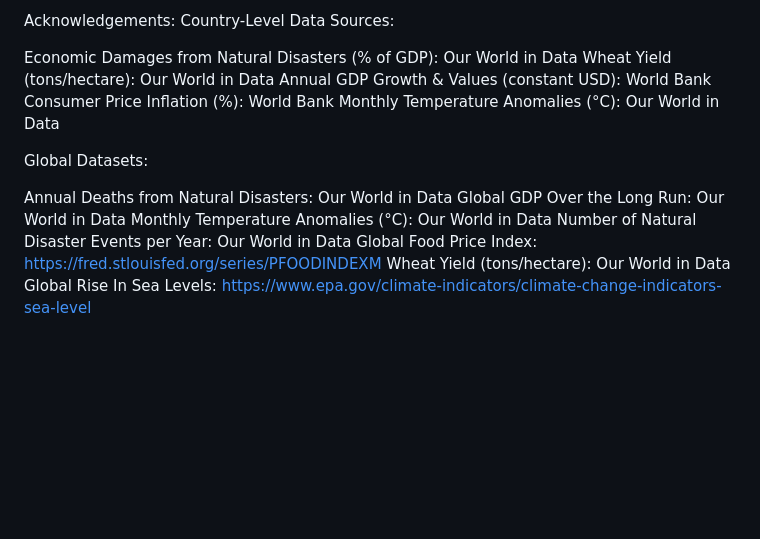
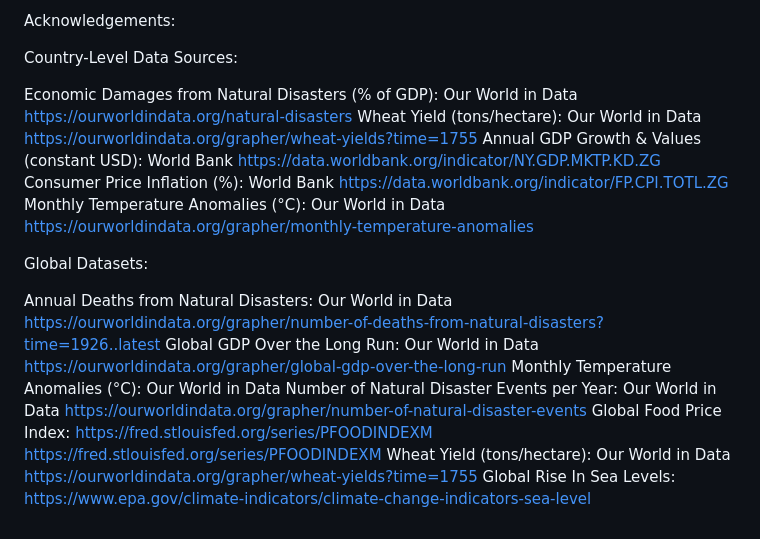
Before and after one commit to shiv62002/climate-final, a Markdown page: README.md, the part around the change. Drawn GitHub-style; blank space fills up the shorter version.

```diff
--- a/README.md
+++ b/README.md
@@ -7,20 +7,31 @@ When you open the main page, you’ll see an interactive world heat map. Use the
 When you click on a country in the front-page map, you’ll be taken to another page for that specific nation. On that page, you will see interactive line charts that display the full 2000–2022 trend for 2 of the variables (GDP growth, wheat yield, temperature anomaly, food-price inflation, and disaster damages) letting you hover over points for exact values and compare patterns over time. In the same light, you can interactively visualize datasets which compare global climate trends to economic factors globally for the whole world using the global link at the top of the page.
 
 Acknowledgements:
+
 Country-Level Data Sources:
 
 Economic Damages from Natural Disasters (% of GDP): Our World in Data
+https://ourworldindata.org/natural-disasters
 Wheat Yield (tons/hectare): Our World in Data
+https://ourworldindata.org/grapher/wheat-yields?time=1755
 Annual GDP Growth & Values (constant USD): World Bank
+https://data.worldbank.org/indicator/NY.GDP.MKTP.KD.ZG
 Consumer Price Inflation (%): World Bank
+https://data.worldbank.org/indicator/FP.CPI.TOTL.ZG
 Monthly Temperature Anomalies (°C): Our World in Data
+https://ourworldindata.org/grapher/monthly-temperature-anomalies
 
 Global Datasets:
 
 Annual Deaths from Natural Disasters: Our World in Data
+https://ourworldindata.org/grapher/number-of-deaths-from-natural-disasters?time=1926..latest
 Global GDP Over the Long Run: Our World in Data
+https://ourworldindata.org/grapher/global-gdp-over-the-long-run
 Monthly Temperature Anomalies (°C): Our World in Data
 Number of Natural Disaster Events per Year: Our World in Data
+https://ourworldindata.org/grapher/number-of-natural-disaster-events
 Global Food Price Index: https://fred.stlouisfed.org/series/PFOODINDEXM
+https://fred.stlouisfed.org/series/PFOODINDEXM
 Wheat Yield (tons/hectare): Our World in Data
+https://ourworldindata.org/grapher/wheat-yields?time=1755
 Global Rise In Sea Levels: https://www.epa.gov/climate-indicators/climate-change-indicators-sea-level
```
